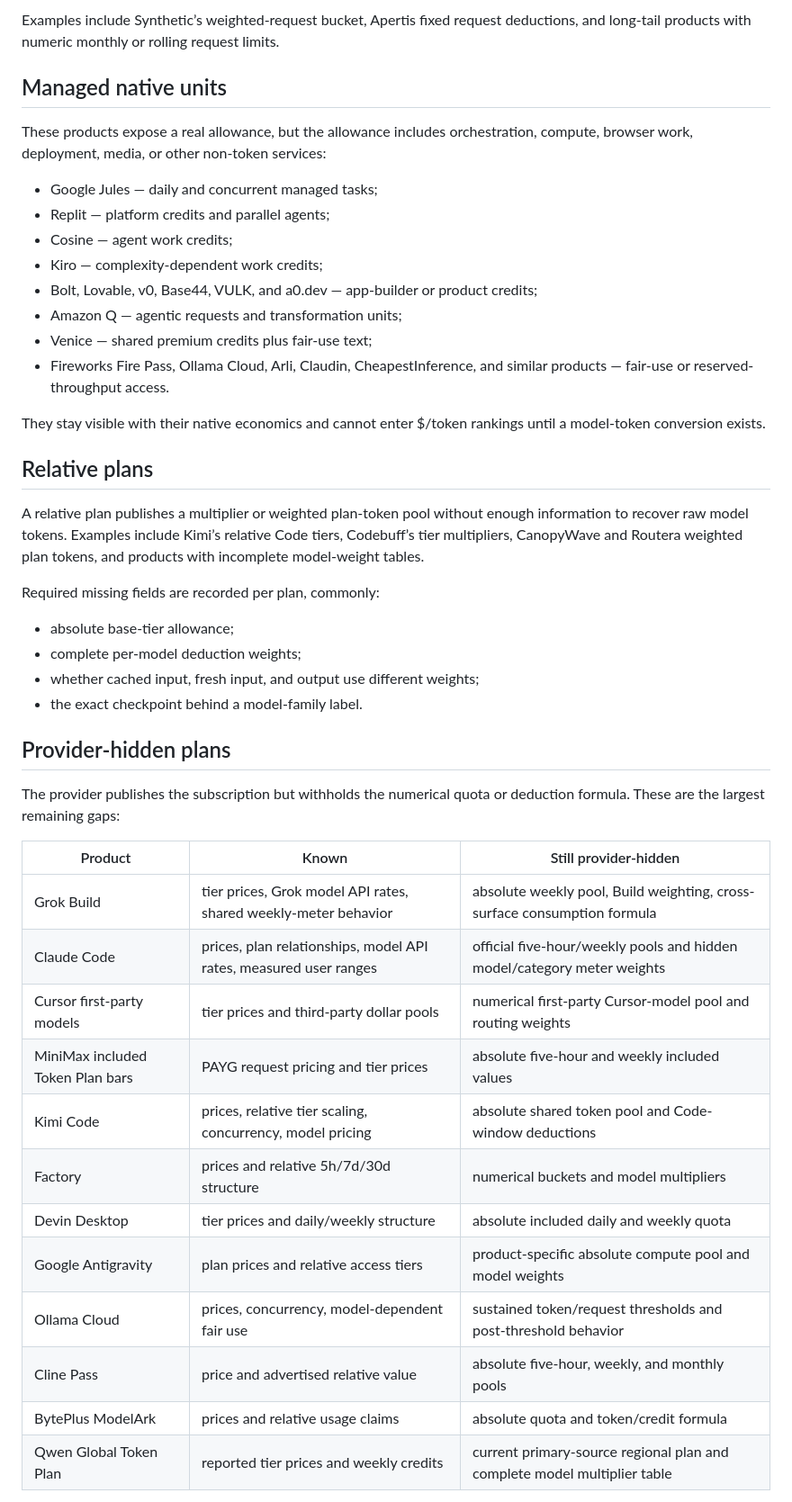
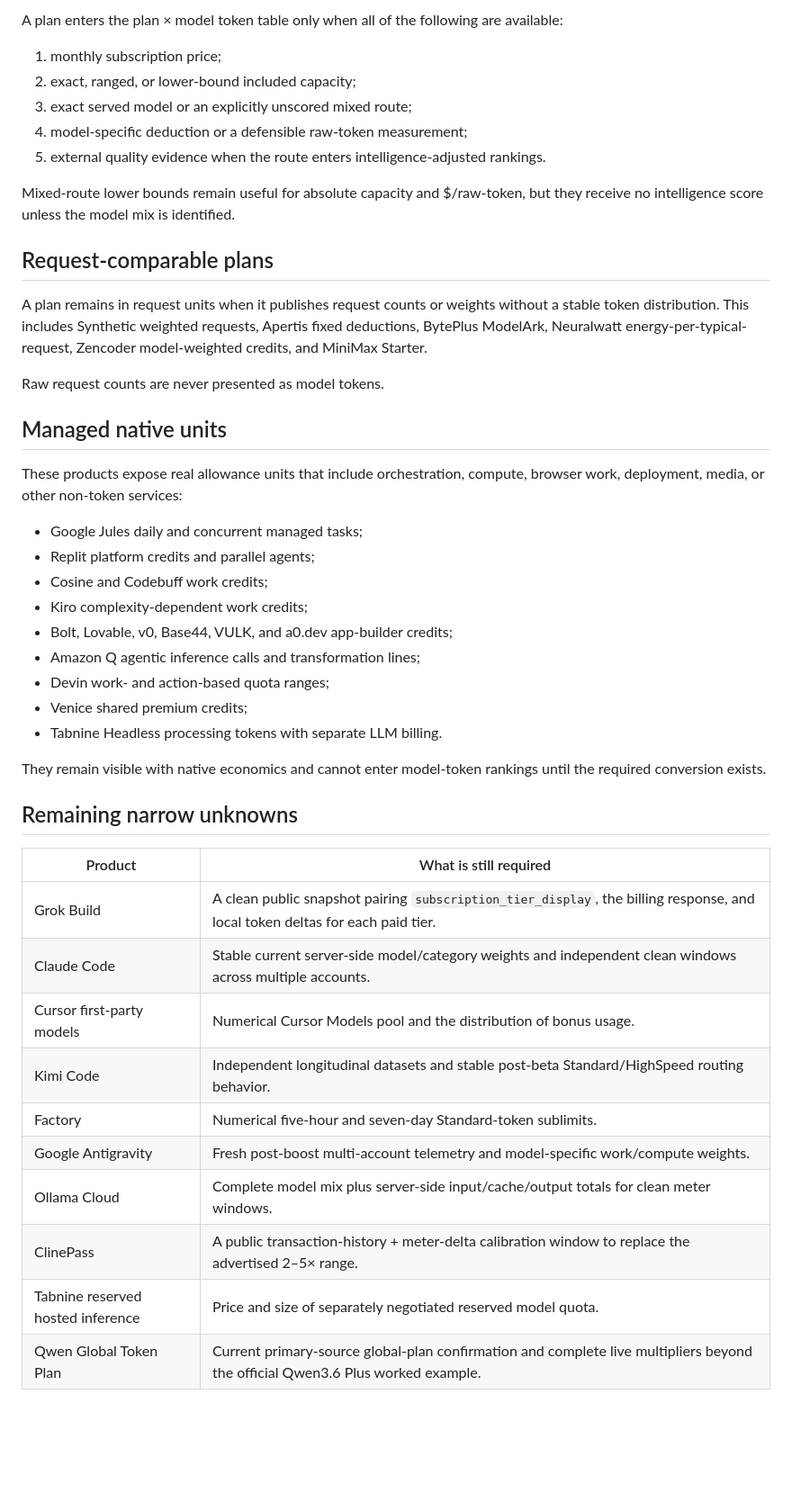
Before and after one commit to siraht/TokenmaxxDash, a Markdown page: docs/MISSING_DATA.md, the part around one of its changes. Shown at 90% size. Drawn GitHub-style; blank space fills up the shorter version.

Commit message:
docs: narrow the remaining unknowns

```diff
--- a/docs/MISSING_DATA.md
+++ b/docs/MISSING_DATA.md
@@ -20,48 +37,48 @@ A plan remains in request units when the provider publishes model-weighted reque
 
-Examples include Synthetic’s weighted-request bucket, Apertis fixed request deductions, and long-tail products with numeric monthly or rolling request limits.
+A plan enters the plan × model token table only when all of the following are available:
+
+1. monthly subscription price;
+2. exact, ranged, or lower-bound included capacity;
+3. exact served model or an explicitly unscored mixed route;
+4. model-specific deduction or a defensible raw-token measurement;
+5. external quality evidence when the route enters intelligence-adjusted rankings.
+
+Mixed-route lower bounds remain useful for absolute capacity and $/raw-token, but they receive no intelligence score unless the model mix is identified.
+
+## Request-comparable plans
+
+A plan remains in request units when it publishes request counts or weights without a stable token distribution. This includes Synthetic weighted requests, Apertis fixed deductions, BytePlus ModelArk, Neuralwatt energy-per-typical-request, Zencoder model-weighted credits, and MiniMax Starter.
+
+Raw request counts are never presented as model tokens.
 
 ## Managed native units
 
-These products expose a real allowance, but the allowance includes orchestration, compute, browser work, deployment, media, or other non-token services:
+These products expose real allowance units that include orchestration, compute, browser work, deployment, media, or other non-token services:
 
-- Google Jules — daily and concurrent managed tasks;
-- Replit — platform credits and parallel agents;
-- Cosine — agent work credits;
-- Kiro — complexity-dependent work credits;
-- Bolt, Lovable, v0, Base44, VULK, and a0.dev — app-builder or product credits;
-- Amazon Q — agentic requests and transformation units;
-- Venice — shared premium credits plus fair-use text;
-- Fireworks Fire Pass, Ollama Cloud, Arli, Claudin, CheapestInference, and similar products — fair-use or reserved-throughput access.
+- Google Jules daily and concurrent managed tasks;
+- Replit platform credits and parallel agents;
+- Cosine and Codebuff work credits;
+- Kiro complexity-dependent work credits;
+- Bolt, Lovable, v0, Base44, VULK, and a0.dev app-builder credits;
+- Amazon Q agentic inference calls and transformation lines;
+- Devin work- and action-based quota ranges;
+- Venice shared premium credits;
+- Tabnine Headless processing tokens with separate LLM billing.
 
-They stay visible with their native economics and cannot enter $/token rankings until a model-token conversion exists.
+They remain visible with native economics and cannot enter model-token rankings until the required conversion exists.
 
-## Relative plans
+## Remaining narrow unknowns
 
-A relative plan publishes a multiplier or weighted plan-token pool without enough information to recover raw model tokens. Examples include Kimi’s relative Code tiers, Codebuff’s tier multipliers, CanopyWave and Routera weighted plan tokens, and products with incomplete model-weight tables.
+| Product | What is still required |
+|---|---|
+| Grok Build | A clean public snapshot pairing `subscription_tier_display`, the billing response, and local token deltas for each paid tier. |
+| Claude Code | Stable current server-side model/category weights and independent clean windows across multiple accounts. |
+| Cursor first-party models | Numerical Cursor Models pool and the distribution of bonus usage. |
+| Kimi Code | Independent longitudinal datasets and stable post-beta Standard/HighSpeed routing behavior. |
+| Factory | Numerical five-hour and seven-day Standard-token sublimits. |
+| Google Antigravity | Fresh post-boost multi-account telemetry and model-specific work/compute weights. |
+| Ollama Cloud | Complete model mix plus server-side input/cache/output totals for clean meter windows. |
+| ClinePass | A public transaction-history + meter-delta calibration window to replace the advertised 2–5× range. |
+| Tabnine reserved hosted inference | Price and size of separately negotiated reserved model quota. |
+| Qwen Global Token Plan | Current primary-source global-plan confirmation and complete live multipliers beyond the official Qwen3.6 Plus worked example. |
 
-Required missing fields are recorded per plan, commonly:
-
-- absolute base-tier allowance;
-- complete per-model deduction weights;
-- whether cached input, fresh input, and output use different weights;
-- the exact checkpoint behind a model-family label.
-
-## Provider-hidden plans
-
-The provider publishes the subscription but withholds the numerical quota or deduction formula. These are the largest remaining gaps:
-
-| Product | Known | Still provider-hidden |
-|---|---|---|
-| Grok Build | tier prices, Grok model API rates, shared weekly-meter behavior | absolute weekly pool, Build weighting, cross-surface consumption formula |
-| Claude Code | prices, plan relationships, model API rates, measured user ranges | official five-hour/weekly pools and hidden model/category meter weights |
-| Cursor first-party models | tier prices and third-party dollar pools | numerical first-party Cursor-model pool and routing weights |
-| MiniMax included Token Plan bars | PAYG request pricing and tier prices | absolute five-hour and weekly included values |
-| Kimi Code | prices, relative tier scaling, concurrency, model pricing | absolute shared token pool and Code-window deductions |
-| Factory | prices and relative 5h/7d/30d structure | numerical buckets and model multipliers |
-| Devin Desktop | tier prices and daily/weekly structure | absolute included daily and weekly quota |
-| Google Antigravity | plan prices and relative access tiers | product-specific absolute compute pool and model weights |
-| Ollama Cloud | prices, concurrency, model-dependent fair use | sustained token/request thresholds and post-threshold behavior |
-| Cline Pass | price and advertised relative value | absolute five-hour, weekly, and monthly pools |
-| BytePlus ModelArk | prices and relative usage claims | absolute quota and token/credit formula |
-| Qwen Global Token Plan | reported tier prices and weekly credits | current primary-source regional plan and complete model multiplier table |
-
```
Also changed, not shown: other parts of docs/MISSING_DATA.md (+31 -27 lines).
